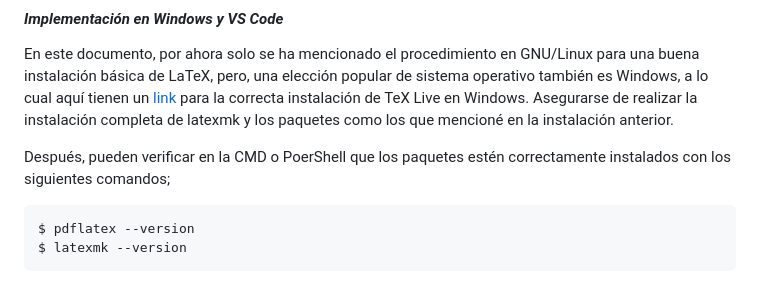
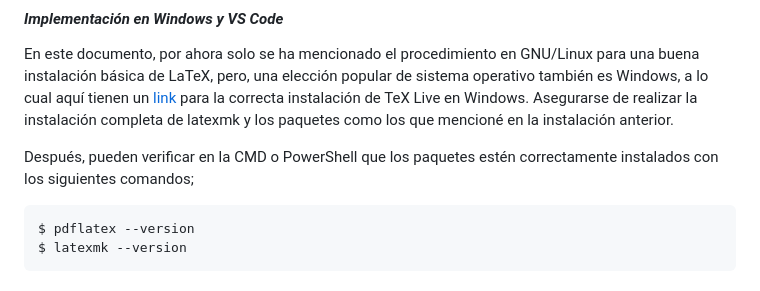
Before and after one commit to FmellaA/Ayudantias-compu-2, a Markdown page: Python-101/howtoLaTex.md, the part around the change. Drawn GitHub-style.

````diff
--- a/Python-101/howtoLaTex.md
+++ b/Python-101/howtoLaTex.md
@@ -107,7 +107,7 @@ Recomiendo fuertemente, ya que a la larga es buena práctica, el que revisen con
 
 En este documento, por ahora solo se ha mencionado el procedimiento en GNU/Linux para una buena instalación básica de LaTeX, pero, una elección popular de sistema operativo también es Windows, a lo cual aquí tienen un [link](https://www.tug.org/texlive/windows.html) para la correcta instalación de TeX Live en Windows. Asegurarse de realizar la instalación completa de latexmk y los paquetes como los que mencioné en la instalación anterior.
 
-Después, pueden verificar en la CMD o PoerShell que los paquetes estén correctamente instalados con los siguientes comandos;
+Después, pueden verificar en la CMD o PowerShell que los paquetes estén correctamente instalados con los siguientes comandos;
 
 ```cmd
 $ pdflatex --version
````
Also changed, not shown: Python-101/AyudantiaGit.md (+29 -2 lines).
